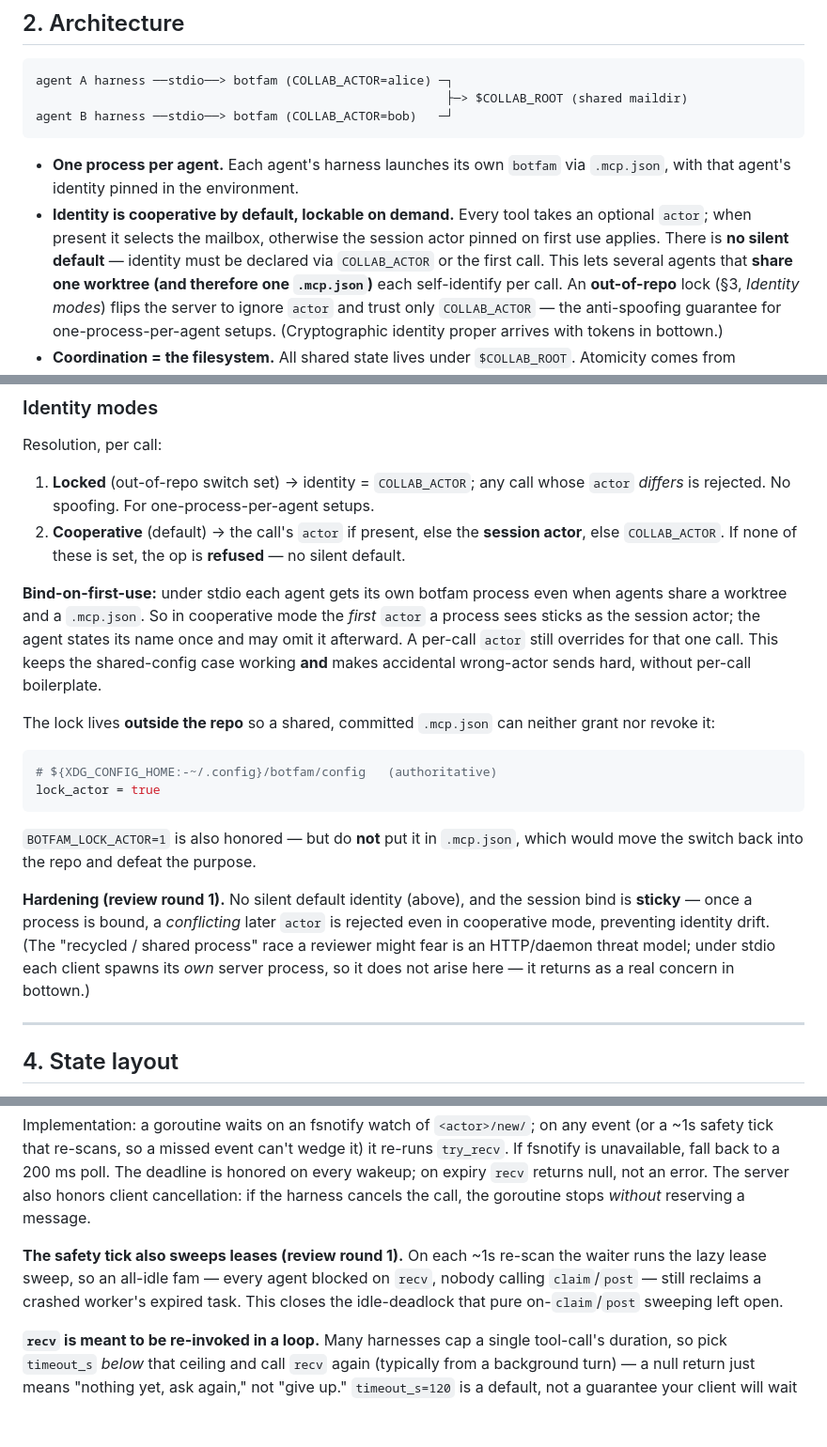
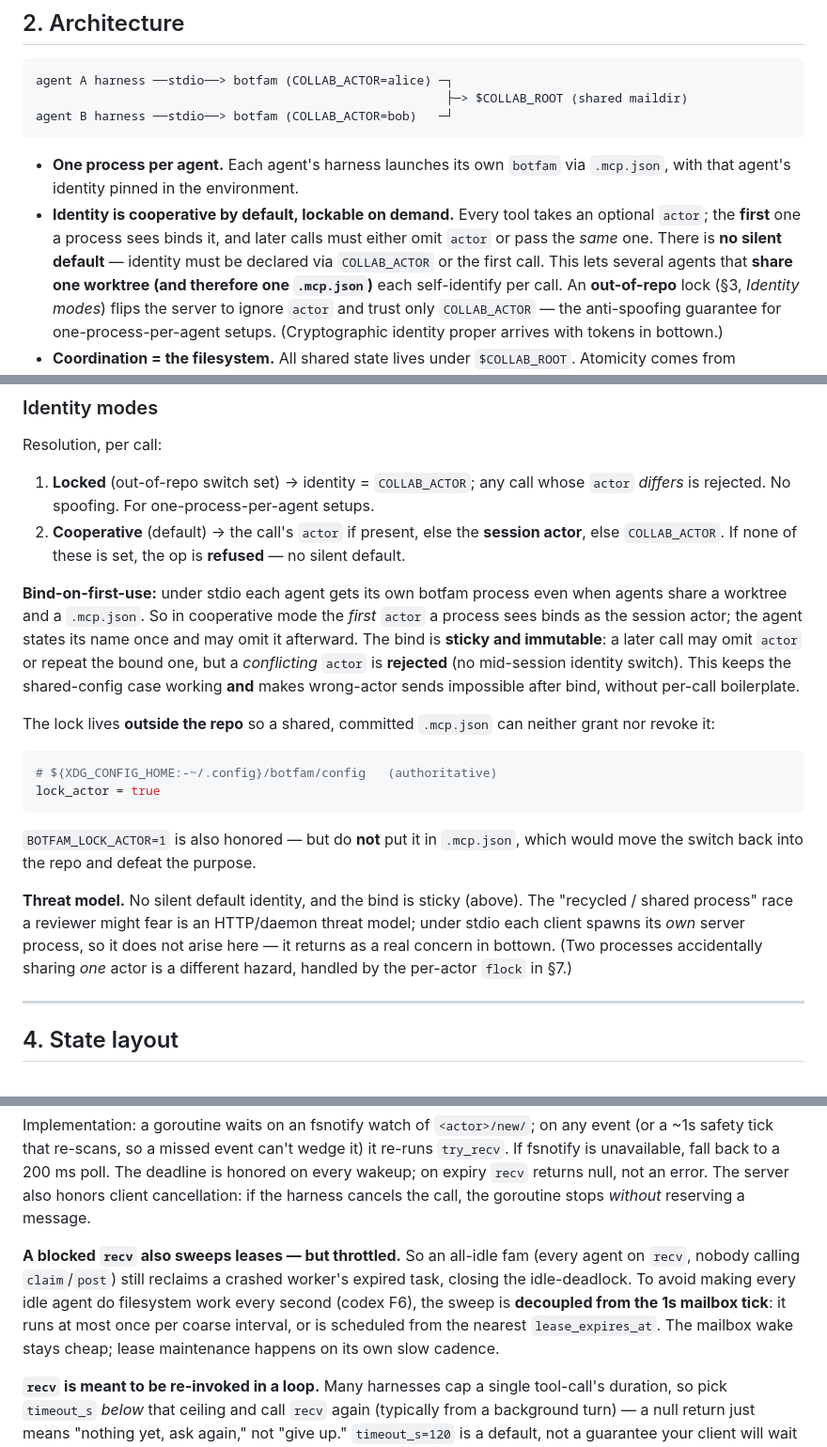
Before and after one commit to robertolupi/botfam, a Markdown page: doc/DESIGN.md, 3 parts joined by grey strips. Shown at 94% size. GitHub-like rendering; blank space fills up the shorter version.

```diff
--- a/doc/DESIGN.md
+++ b/doc/DESIGN.md
@@ -37,9 +37,9 @@ agent B harness ──stdio──> botfam (COLLAB_ACTOR=bob)   ─┘
 - **One process per agent.** Each agent's harness launches its own `botfam`
   via `.mcp.json`, with that agent's identity pinned in the environment.
 - **Identity is cooperative by default, lockable on demand.** Every tool takes an
-  optional `actor`; when present it selects the mailbox, otherwise the session
-  actor pinned on first use applies. There is **no silent default** — identity must
-  be declared via `COLLAB_ACTOR` or the first call. This lets several agents that
+  optional `actor`; the **first** one a process sees binds it, and later calls must
+  either omit `actor` or pass the *same* one. There is **no silent default** —
+  identity must be declared via `COLLAB_ACTOR` or the first call. This lets several agents that
   **share one worktree (and therefore one `.mcp.json`)** each self-identify per
   call. An **out-of-repo** lock (§3, *Identity modes*) flips the server to ignore
   `actor` and trust only `COLLAB_ACTOR` — the anti-spoofing guarantee for
@@ -128,10 +128,11 @@ Resolution, per call:
 
 **Bind-on-first-use:** under stdio each agent gets its own botfam process even when
 agents share a worktree and a `.mcp.json`. So in cooperative mode the *first*
-`actor` a process sees sticks as the session actor; the agent states its name once
-and may omit it afterward. A per-call `actor` still overrides for that one call.
-This keeps the shared-config case working **and** makes accidental
-wrong-actor sends hard, without per-call boilerplate.
+`actor` a process sees binds as the session actor; the agent states its name once
+and may omit it afterward. The bind is **sticky and immutable**: a later call may
+omit `actor` or repeat the bound one, but a *conflicting* `actor` is **rejected**
+(no mid-session identity switch). This keeps the shared-config case working **and**
+makes wrong-actor sends impossible after bind, without per-call boilerplate.
 
 The lock lives **outside the repo** so a shared, committed `.mcp.json` can neither
 grant nor revoke it:
@@ -144,12 +145,11 @@ lock_actor = true
 `BOTFAM_LOCK_ACTOR=1` is also honored — but do **not** put it in `.mcp.json`, which
 would move the switch back into the repo and defeat the purpose.
 
-**Hardening (review round 1).** No silent default identity (above), and the session
-bind is **sticky** — once a process is bound, a *conflicting* later `actor` is
-rejected even in cooperative mode, preventing identity drift. (The
+**Threat model.** No silent default identity, and the bind is sticky (above). The
 "recycled / shared process" race a reviewer might fear is an HTTP/daemon threat
 model; under stdio each client spawns its *own* server process, so it does not
-arise here — it returns as a real concern in bottown.)
+arise here — it returns as a real concern in bottown. (Two processes accidentally
+sharing *one* actor is a different hazard, handled by the per-actor `flock` in §7.)
 
 ---
 
@@ -255,10 +260,13 @@ deadline is honored on every wakeup; on expiry `recv` returns null, not an error
 The server also honors client cancellation: if the harness cancels the call, the
 goroutine stops *without* reserving a message.
 
-**The safety tick also sweeps leases (review round 1).** On each ~1s re-scan the
-waiter runs the lazy lease sweep, so an all-idle fam — every agent blocked on
-`recv`, nobody calling `claim`/`post` — still reclaims a crashed worker's expired
-task. This closes the idle-deadlock that pure on-`claim`/`post` sweeping left open.
+**A blocked `recv` also sweeps leases — but throttled.** So an all-idle fam (every
+agent on `recv`, nobody calling `claim`/`post`) still reclaims a crashed worker's
+expired task, closing the idle-deadlock. To avoid making every idle agent do
+filesystem work every second (codex F6), the sweep is **decoupled from the 1s
+mailbox tick**: it runs at most once per coarse interval, or is scheduled from the
+nearest `lease_expires_at`. The mailbox wake stays cheap; lease maintenance happens
+on its own slow cadence.
 
 **`recv` is meant to be re-invoked in a loop.** Many harnesses cap a single
 tool-call's duration, so pick `timeout_s` *below* that ceiling and call `recv`
```
Also changed, not shown: other parts of doc/DESIGN.md (+50 -28 lines).
